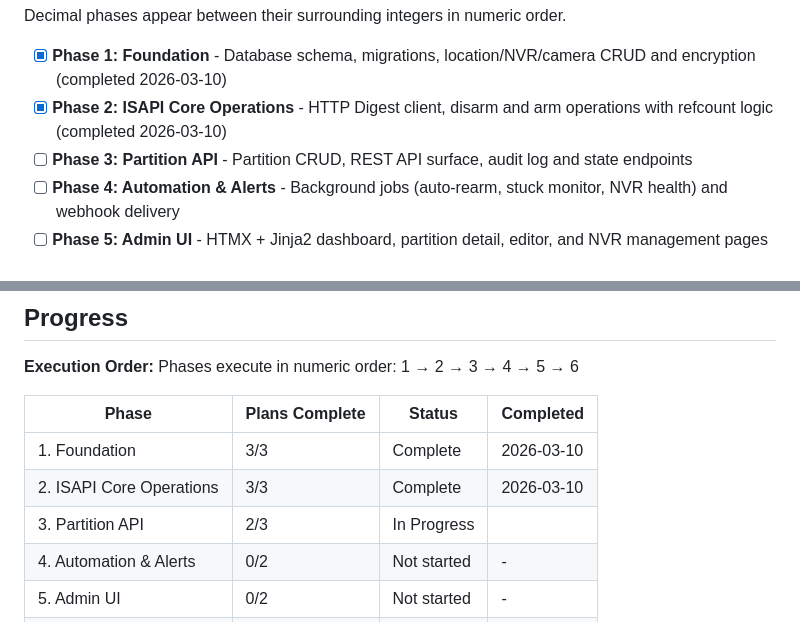
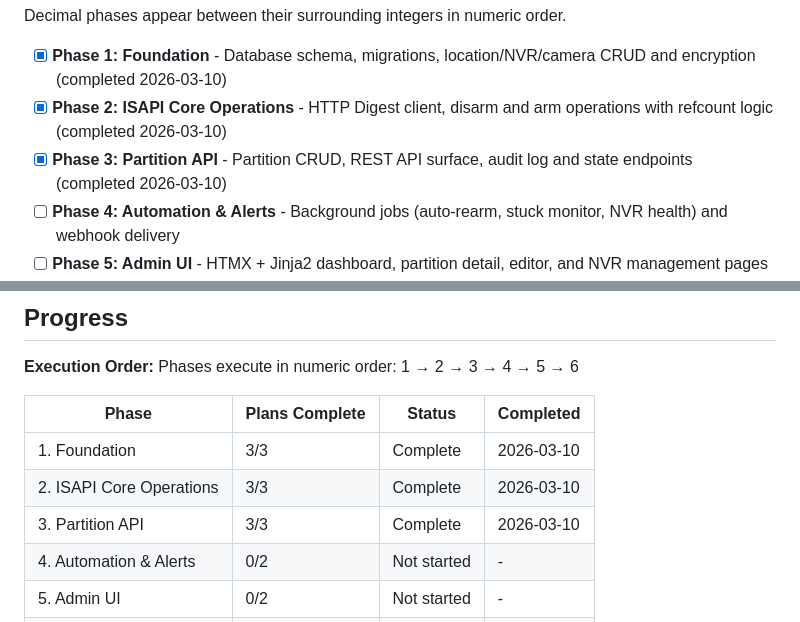
Before and after one commit to blitzu/hikvision-partition-manager, a Markdown page: .planning/ROADMAP.md, 2 parts joined by grey strips. GitHub-like rendering.

```diff
--- a/.planning/ROADMAP.md
+++ b/.planning/ROADMAP.md
@@ -14,7 +14,7 @@ Decimal phases appear between their surrounding integers in numeric order.
 
 - [x] **Phase 1: Foundation** - Database schema, migrations, location/NVR/camera CRUD and encryption (completed 2026-03-10)
 - [x] **Phase 2: ISAPI Core Operations** - HTTP Digest client, disarm and arm operations with refcount logic (completed 2026-03-10)
-- [ ] **Phase 3: Partition API** - Partition CRUD, REST API surface, audit log and state endpoints
+- [x] **Phase 3: Partition API** - Partition CRUD, REST API surface, audit log and state endpoints (completed 2026-03-10)
 - [ ] **Phase 4: Automation & Alerts** - Background jobs (auto-rearm, stuck monitor, NVR health) and webhook delivery
 - [ ] **Phase 5: Admin UI** - HTMX + Jinja2 dashboard, partition detail, editor, and NVR management pages
 - [ ] **Phase 6: Infrastructure** - Docker Compose deployment, structured logging, graceful shutdown, README
@@ -126,7 +126,7 @@ Phases execute in numeric order: 1 → 2 → 3 → 4 → 5 → 6
 |-------|----------------|--------|-----------|
 | 1. Foundation | 3/3 | Complete    | 2026-03-10 |
 | 2. ISAPI Core Operations | 3/3 | Complete | 2026-03-10 |
-| 3. Partition API | 2/3 | In Progress|  |
+| 3. Partition API | 3/3 | Complete   | 2026-03-10 |
 | 4. Automation & Alerts | 0/2 | Not started | - |
 | 5. Admin UI | 0/2 | Not started | - |
 | 6. Infrastructure | 0/2 | Not started | - |
```
Also changed, not shown: .planning/STATE.md (+15 -11 lines), 1 other file.
